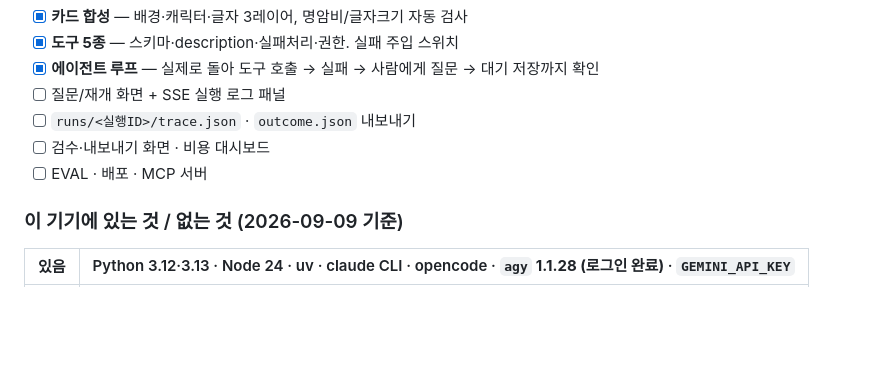
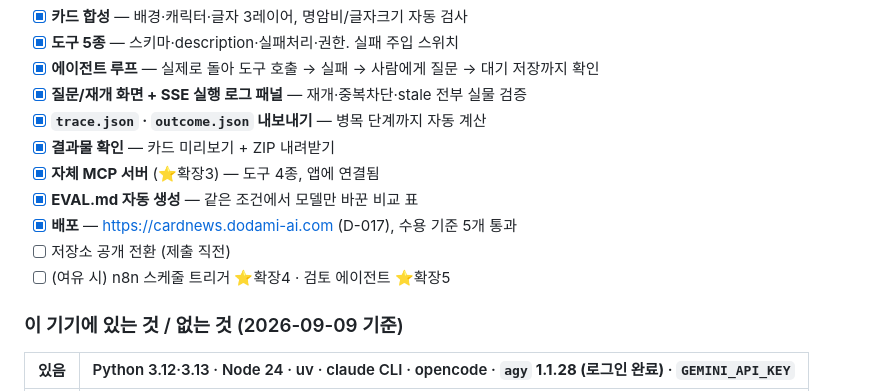
Before and after one commit to nike1137-svg/senior-cardnews-agent, a Markdown page: CLAUDE.md, the part around the change. Drawn GitHub-style; blank space fills up the shorter version.

```diff
--- a/CLAUDE.md
+++ b/CLAUDE.md
@@ -75,10 +75,14 @@ gh repo edit nike1137-svg/senior-cardnews-agent --visibility public --accept-vis
 - [x] **카드 합성** — 배경·캐릭터·글자 3레이어, 명암비/글자크기 자동 검사
 - [x] **도구 5종** — 스키마·description·실패처리·권한. 실패 주입 스위치
 - [x] **에이전트 루프** — 실제로 돌아 도구 호출 → 실패 → 사람에게 질문 → 대기 저장까지 확인
-- [ ] 질문/재개 화면 + SSE 실행 로그 패널
-- [ ] `runs/<실행ID>/trace.json` · `outcome.json` 내보내기
-- [ ] 검수·내보내기 화면 · 비용 대시보드
-- [ ] EVAL · 배포 · MCP 서버
+- [x] **질문/재개 화면 + SSE 실행 로그 패널** — 재개·중복차단·stale 전부 실물 검증
+- [x] **`trace.json` · `outcome.json` 내보내기** — 병목 단계까지 자동 계산
+- [x] **결과물 확인** — 카드 미리보기 + ZIP 내려받기
+- [x] **자체 MCP 서버** (⭐확장3) — 도구 4종, 앱에 연결됨
+- [x] **EVAL.md 자동 생성** — 같은 조건에서 모델만 바꾼 비교 표
+- [x] **배포** — https://cardnews.dodami-ai.com (D-017), 수용 기준 5개 통과
+- [ ] 저장소 공개 전환 (제출 직전)
+- [ ] (여유 시) n8n 스케줄 트리거 ⭐확장4 · 검토 에이전트 ⭐확장5
 
 ### 이 기기에 있는 것 / 없는 것 (2026-09-09 기준)
 
```
Also changed, not shown: DECISIONS.md (+30 -0 lines), README.md (+27 -0 lines), docs/screenshots/08-deploy-runs.png (added), docs/screenshots/08-deploy.png (added), 2 other files.
